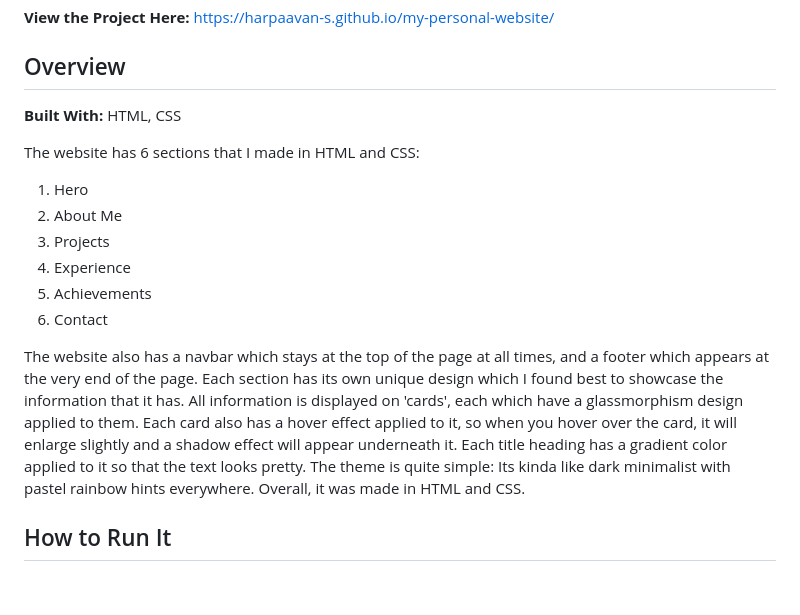
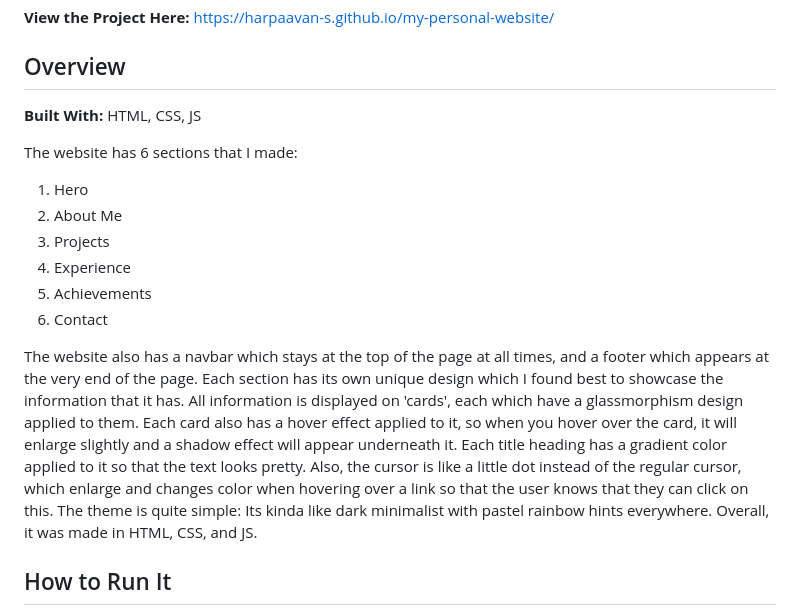
Before and after one commit to Harpaavan-S/my-personal-website, a Markdown page: README.md, the part around the change. Rendered like a GitHub page; blank space fills up the shorter version.

Commit message:
Updated README for JS file

```diff
--- a/README.md
+++ b/README.md
@@ -5,9 +5,9 @@ This is a personal portfolio website that I built to showcase my work to the pub
 
 ## Overview
 
-**Built With:** HTML, CSS
+**Built With:** HTML, CSS, JS
 
-The website has 6 sections that I made in HTML and CSS:
+The website has 6 sections that I made:
 1. Hero
 2. About Me
 3. Projects
@@ -15,7 +15,7 @@ The website has 6 sections that I made in HTML and CSS:
 5. Achievements
 6. Contact
 
-The website also has a navbar which stays at the top of the page at all times, and a footer which appears at the very end of the page. Each section has its own unique design which I found best to showcase the information that it has. All information is displayed on 'cards', each which have a glassmorphism design applied to them. Each card also has a hover effect applied to it, so when you hover over the card, it will enlarge slightly and a shadow effect will appear underneath it. Each title heading has a gradient color applied to it so that the text looks pretty. The theme is quite simple: Its kinda like dark minimalist with pastel rainbow hints everywhere. Overall, it was made in HTML and CSS.
+The website also has a navbar which stays at the top of the page at all times, and a footer which appears at the very end of the page. Each section has its own unique design which I found best to showcase the information that it has. All information is displayed on 'cards', each which have a glassmorphism design applied to them. Each card also has a hover effect applied to it, so when you hover over the card, it will enlarge slightly and a shadow effect will appear underneath it. Each title heading has a gradient color applied to it so that the text looks pretty. Also, the cursor is like a little dot instead of the regular cursor, which enlarge and changes color when hovering over a link so that the user knows that they can click on this. The theme is quite simple: Its kinda like dark minimalist with pastel rainbow hints everywhere. Overall, it was made in HTML, CSS, and JS.
 
 ## How to Run It
 
```
